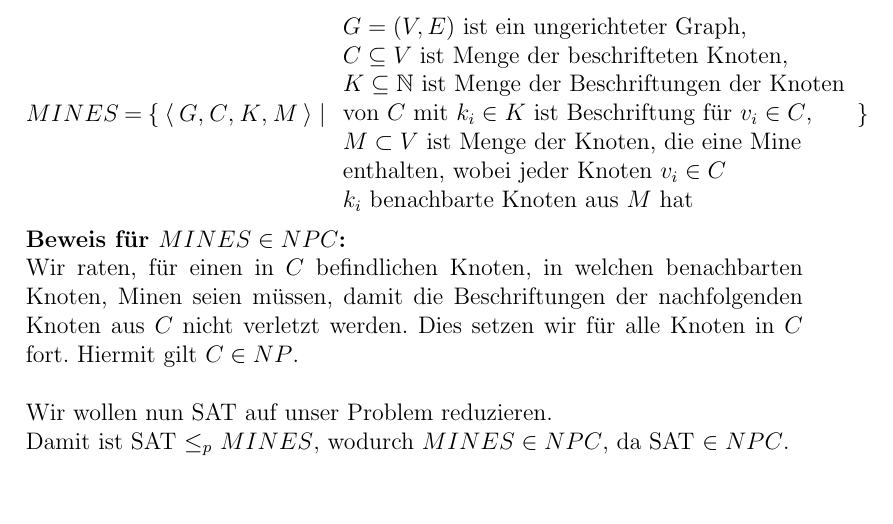
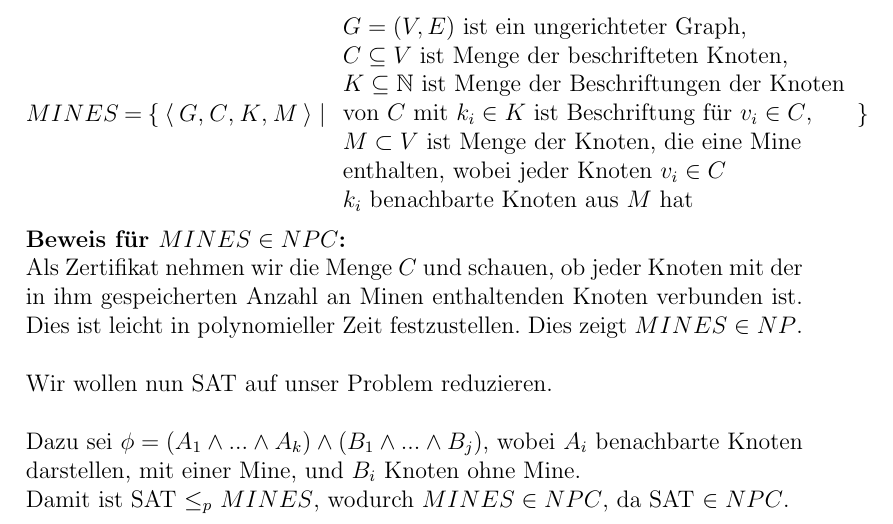
Before and after one commit to wahrwolf/wise1516-ad, a LaTeX document (04/blatt-04.tex, which reads 04/Teilaufgaben/4.3.tex): part of page 4 of 4, cut so that both start at the same text, the shorter picture padded with empty space. Compiled offline with pdfLaTeX.

Commit message:
added sth. to 4.3.2

```diff
--- a/04/Teilaufgaben/4.3.tex
+++ b/04/Teilaufgaben/4.3.tex
@@ -18,6 +18,7 @@ enthalten, wobei jeder Knoten $v_i \in C$\\
 $k_i$ benachbarte Knoten aus $M$ hat
 \end{tabular}\}\\\\
 \textbf{Beweis für $MINES \in NPC$:}\\
-Wir raten, für einen in $C$ befindlichen Knoten, in welchen benachbarten Knoten, Minen seien müssen, damit die Beschriftungen der nachfolgenden Knoten aus $C$ nicht verletzt werden. Dies setzen wir für alle Knoten in $C$ fort. Hiermit gilt $C \in NP$.\\\\
-Wir wollen nun SAT auf unser Problem reduzieren.\\
+Als Zertifikat nehmen wir die Menge $C$ und schauen, ob jeder Knoten mit der in ihm gespeicherten Anzahl an Minen enthaltenden Knoten verbunden ist. Dies ist leicht in polynomieller Zeit festzustellen. Dies zeigt $MINES \in NP$.\\\\
+Wir wollen nun SAT auf unser Problem reduzieren.\\\\
+Dazu sei $\phi = (A_1 \land ... \land A_k) \land (B_1 \land ... \land B_j)$, wobei $A_i$ benachbarte Knoten darstellen, mit einer Mine, und $B_i$ Knoten ohne Mine.\\
 Damit ist SAT $\leq_p$ $MINES$, wodurch $MINES \in NPC$, da SAT $\in NPC$.
```
